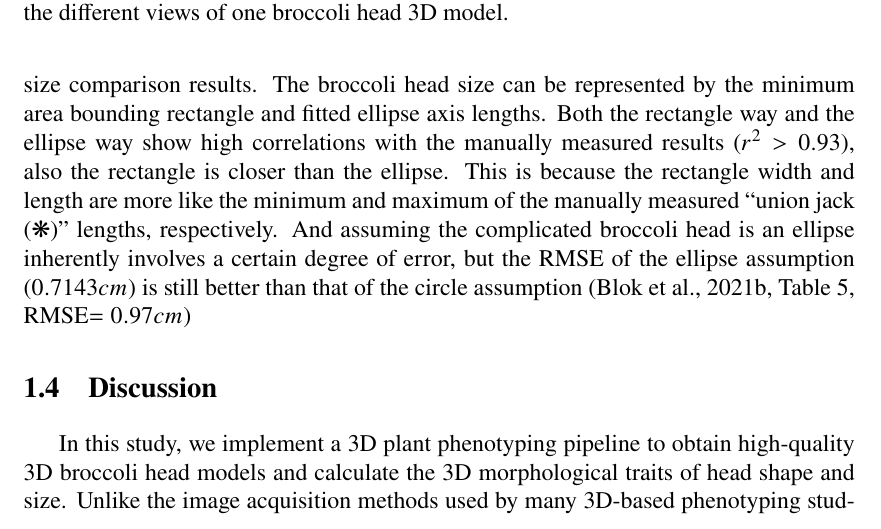
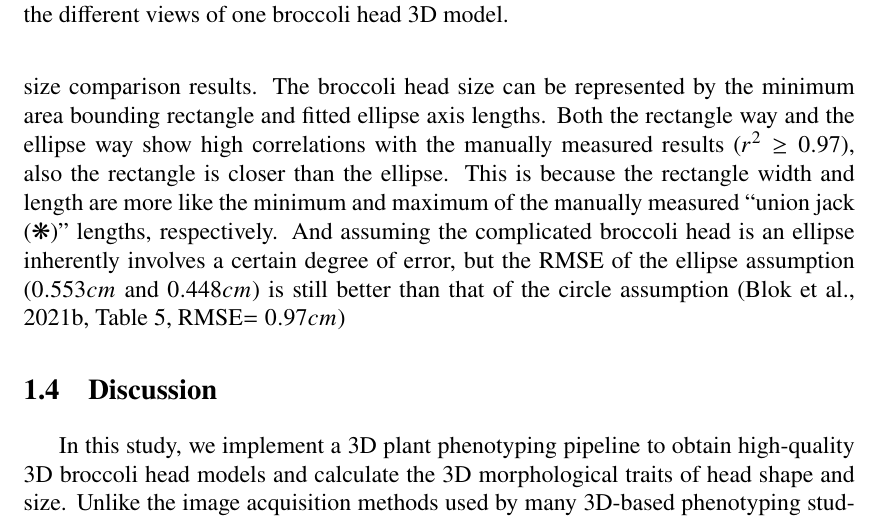
Before and after one commit to HowcanoeWang/DoctorThesis, a LaTeX thesis (thesis.tex, which reads chapter2.tex): part of page 14 of 41, cut so that both start at the same text. Compiled offline with pdfLaTeX.

Commit message:
update cp2 compare results

```diff
--- a/chapter2.tex
+++ b/chapter2.tex
@@ -88,7 +88,7 @@ As mentioned before, the crown and stem parts of the broccoli head should be seg
 
 \input{figures/des.fig.6.tex}
 
-To validate the accuracy of the proposed workflow calculated traits, we compare them with the manual measurement in agricultural practice. Figure~\ref{fig:des_compare} shows the head size comparison results. The broccoli head size can be represented by the minimum area bounding rectangle and fitted ellipse axis lengths. Both the rectangle way and the ellipse way show high correlations with the manually measured results ($r^2>0.93$), also the rectangle is closer than the ellipse. This is because the rectangle width and length are more like the minimum and maximum of the manually measured ``union jack (\ding{107})'' lengths, respectively. And assuming the complicated broccoli head is an ellipse inherently involves a certain degree of error, but the RMSE of the ellipse assumption ($0.7143 cm$) is still better than that of the circle assumption \citep[Table 5, RMSE$=0.97 cm$]{blok_image_2021}
+To validate the accuracy of the proposed workflow calculated traits, we compare them with the manual measurement in agricultural practice. Figure~\ref{fig:des_compare} shows the head size comparison results. The broccoli head size can be represented by the minimum area bounding rectangle and fitted ellipse axis lengths. Both the rectangle way and the ellipse way show high correlations with the manually measured results ($r^2\geq0.97$), also the rectangle is closer than the ellipse. This is because the rectangle width and length are more like the minimum and maximum of the manually measured ``union jack (\ding{107})'' lengths, respectively. And assuming the complicated broccoli head is an ellipse inherently involves a certain degree of error, but the RMSE of the ellipse assumption ($0.553 cm$ and $0.448 cm$) is still better than that of the circle assumption \citep[Table 5, RMSE$=0.97 cm$]{blok_image_2021}
 
 \input{figures/des.fig.7.tex}
 
```
Also changed, not shown: figures/des/method_compare.pdf.
